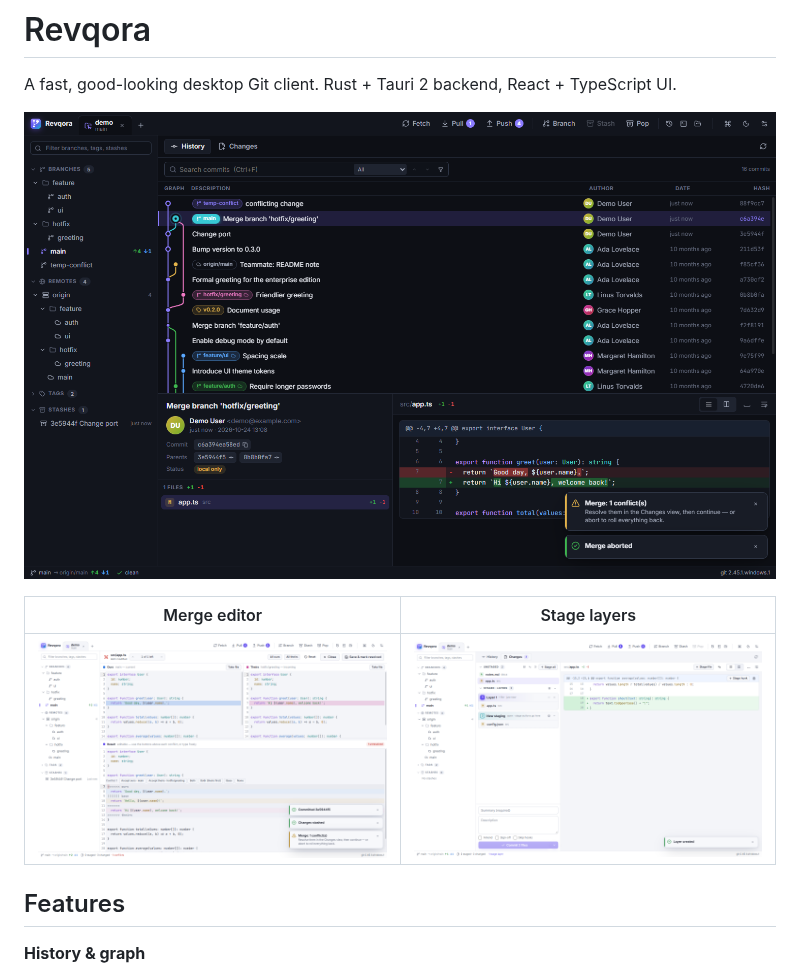
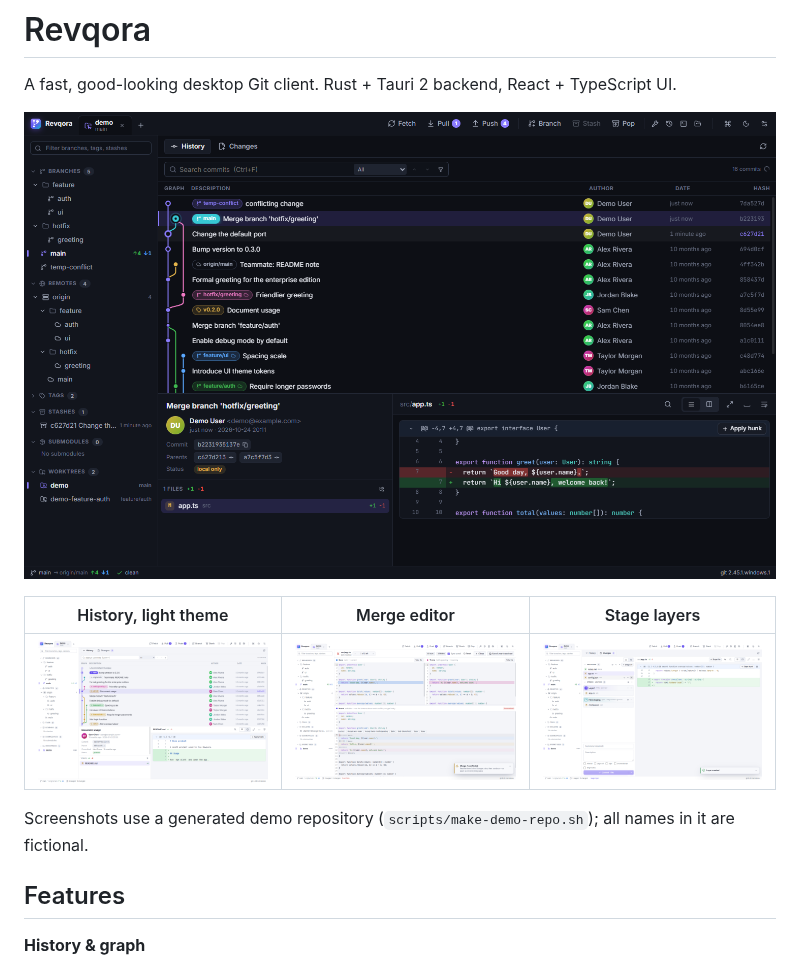
Before and after one commit to bitcodepro/Revqora, a Markdown page: README.md, the part around the change. Drawn GitHub-style; pictures changed too: docs/screenshots/history-dark.png, docs/screenshots/history-light.png, docs/screenshots/merge-editor.png.

```diff
--- a/README.md
+++ b/README.md
@@ -4,9 +4,11 @@ A fast, good-looking desktop Git client. Rust + Tauri 2 backend, React + TypeScr
 
 ![History, dark theme](docs/screenshots/history-dark.png)
 
-| Merge editor | Stage layers |
-| --- | --- |
-| ![Merge editor](docs/screenshots/merge-editor.png) | ![Stage layers](docs/screenshots/stage-layers.png) |
+| History, light theme | Merge editor | Stage layers |
+| --- | --- | --- |
+| ![History, light theme](docs/screenshots/history-light.png) | ![Merge editor](docs/screenshots/merge-editor.png) | ![Stage layers](docs/screenshots/stage-layers.png) |
+
+Screenshots use a generated demo repository (`scripts/make-demo-repo.sh`); all names in it are fictional.
 
 ## Features
 
```
Also changed, not shown: 5 other files.
